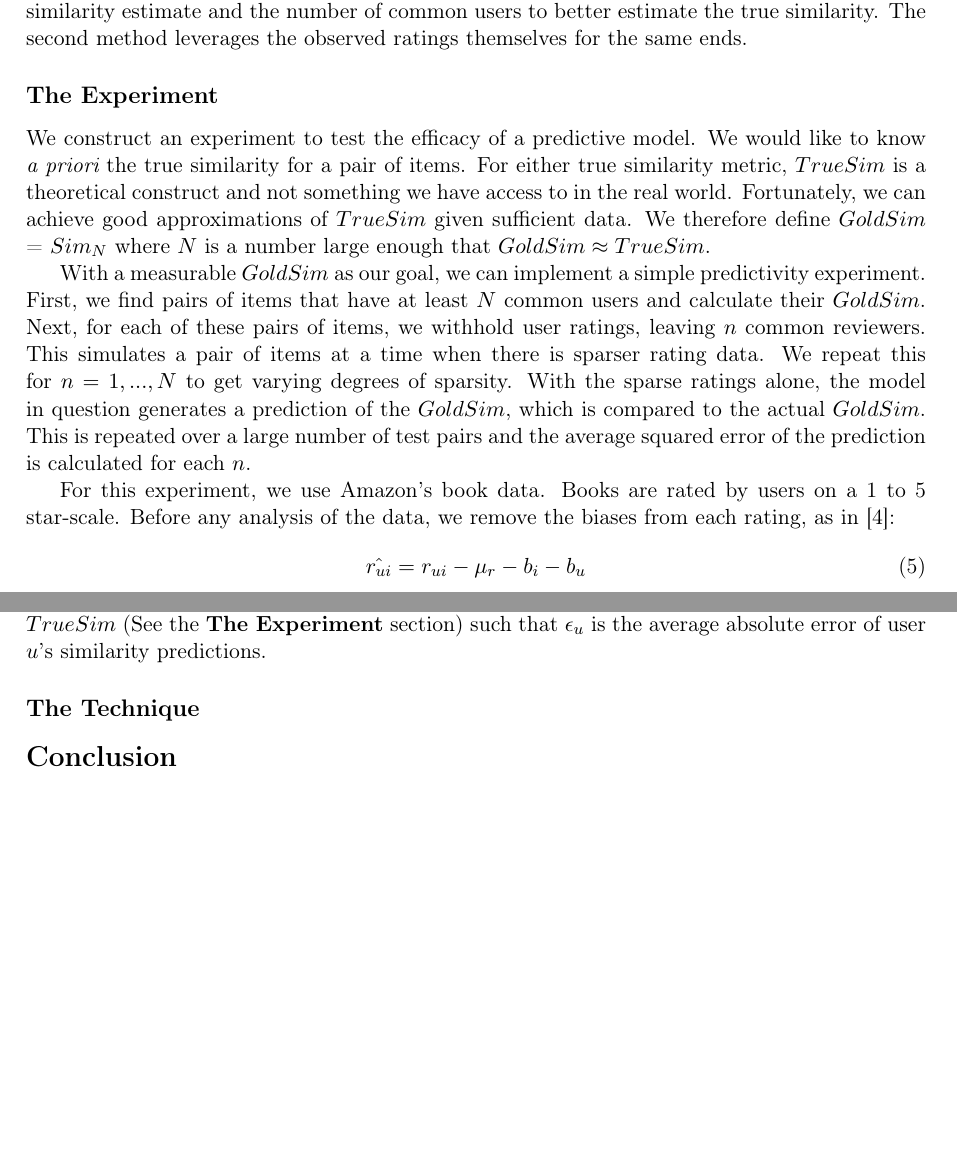
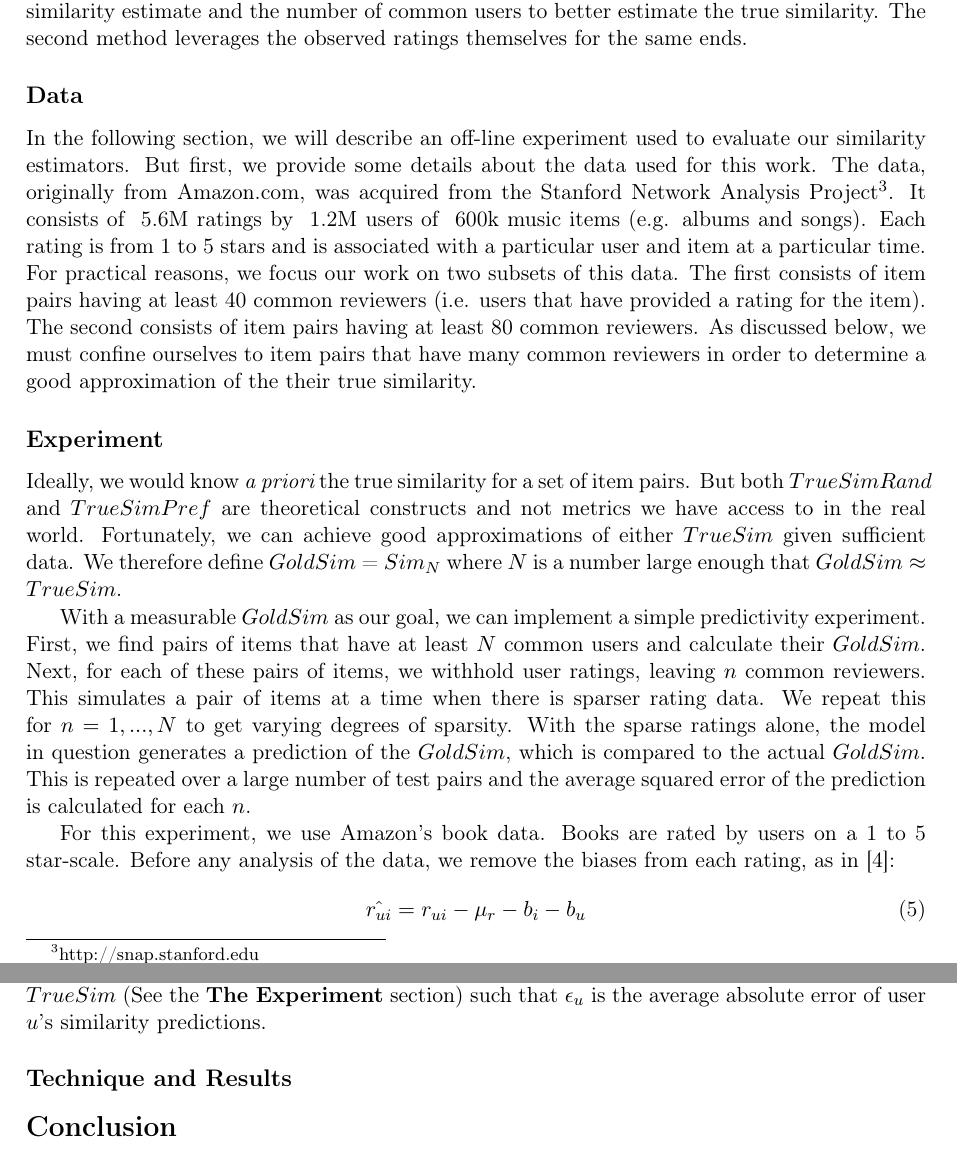
Before and after one commit to wchickering/cs399, a LaTeX document (paper/paper.tex): two parts of pages 3 and 9 of 12, joined at a grey line, cut so that both start at the same text, the shorter picture padded with empty space. Compiled offline with pdfLaTeX.

Commit message:
Add Data section.

```diff
--- a/paper/paper.tex
+++ b/paper/paper.tex
@@ -147,13 +147,27 @@ first method leverages the observed naive similarity estimate and the number of
 common users to better estimate the true similarity. The second method leverages
 the observed ratings themselves for the same ends.
 
-\subsection*{The Experiment}
-We construct an experiment to test the efficacy of a predictive model.
-We would like to know {\em a priori} the true similarity for a pair of items.
-For either true similarity metric, $TrueSim$ is a theoretical construct and not
-something we have access to in the real world. Fortunately, we can achieve good
-approximations of $TrueSim$ given sufficient data. We therefore define $GoldSim$
-= $Sim_N$ where $N$ is a number large enough that $GoldSim \approx TrueSim$.
+\subsection*{Data}
+In the following section, we will describe an off-line experiment used to
+evaluate our similarity estimators. But first, we provide some details about the
+data used for this work. The data, originally from Amazon.com, was acquired from
+the Stanford Network Analysis Project\footnote{http://snap.stanford.edu}. It
+consists of ~5.6M ratings by ~1.2M users of ~600k music items (e.g. albums and
+songs). Each rating is from 1 to 5 stars and is associated with a particular
+user and item at a particular time.  For practical reasons, we focus our work on
+two subsets of this data. The first consists of item pairs having at least 40
+common reviewers (i.e. users that have provided a rating for the item). The
+second consists of item pairs having at least 80 common reviewers. As discussed
+below, we must confine ourselves to item pairs that have many common reviewers
+in order to determine a good approximation of the their true similarity.
+
+\subsection*{Experiment}
+Ideally, we would know {\em a priori} the true similarity for a set of item
+pairs. But both $TrueSimRand$ and $TrueSimPref$ are theoretical constructs and
+not metrics we have access to in the real world.  Fortunately, we can achieve
+good approximations of either $TrueSim$ given sufficient data. We therefore
+define $GoldSim$ = $Sim_N$ where $N$ is a number large enough that $GoldSim
+\approx TrueSim$.
 
 With a measurable $GoldSim$ as our goal, we can implement a simple
 predictivity experiment. First, we find pairs of items that have at least
@@ -451,7 +465,7 @@ $GoldSim$ as a proxy for $TrueSim$ (See the {\bf The Experiment} section) such
 that $\epsilon_u$ is the average absolute error of user $u$'s similarity
 predictions.
 
-\subsection*{The Technique}
+\subsection*{Technique and Results}
 
 
 
```
Also changed, not shown: paper/paper.tex (4 more changed lines).
